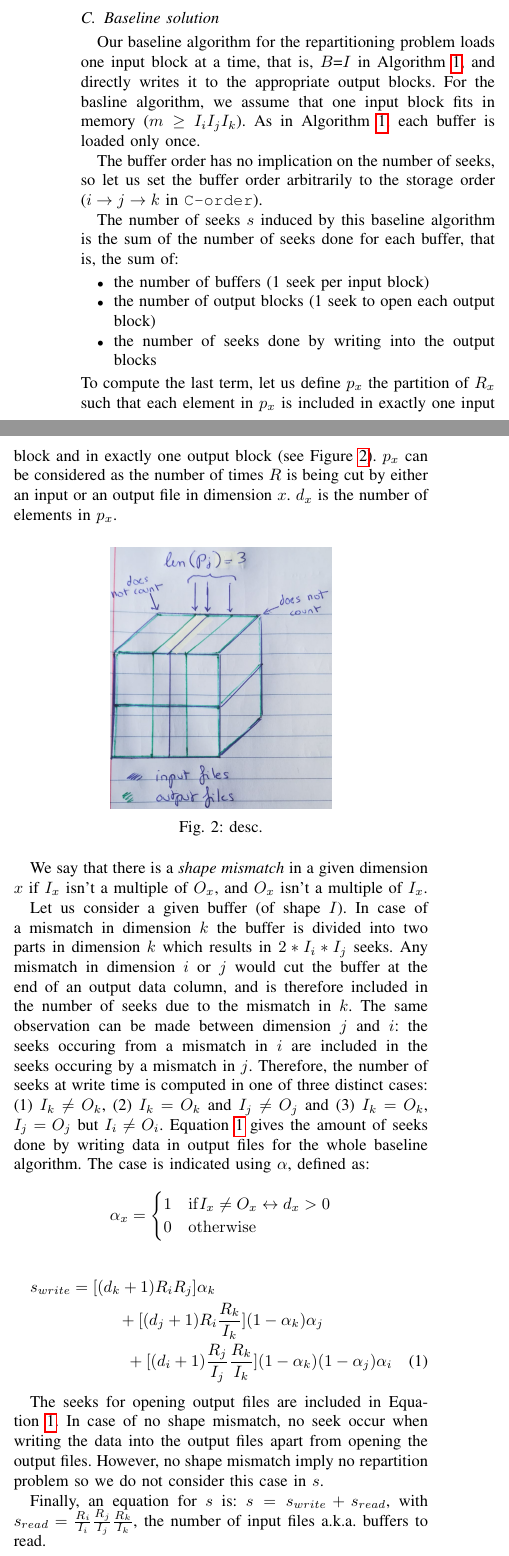
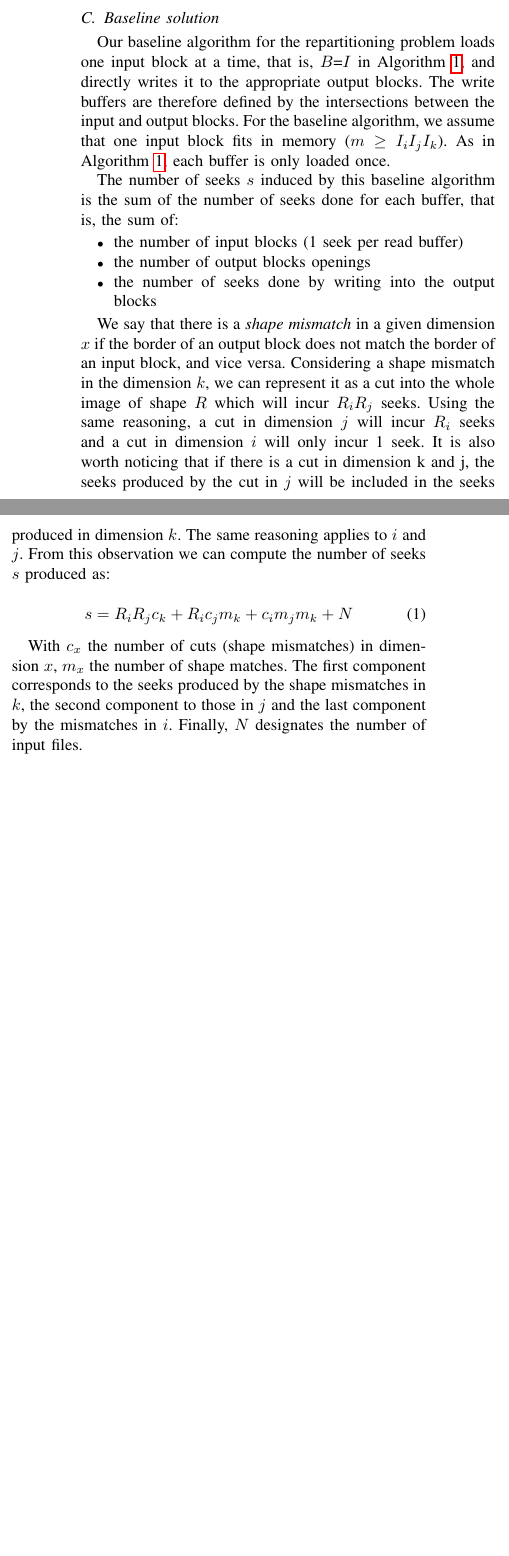
Before and after one commit to big-data-lab-team/paper-repartition, a LaTeX paper (algorithm_paper_v1.tex): two parts of the columns of page 3 of 13, joined at a grey line, cut so that both start at the same text, the shorter picture padded with empty space. Compiled offline with pdfLaTeX; a missing font is replaced by an installed copy or a similar font; a LaTeX package or settings file that is missing is left out.

Commit message:
baseline model paragraph re-written

```diff
--- a/algorithm_paper_v1.tex
+++ b/algorithm_paper_v1.tex
@@ -252,58 +252,39 @@ repartitioning task.
 \subsection{Baseline solution}
 
 Our baseline algorithm for the repartitioning problem loads one input block
-at a time, that is, $B$=$I$ in
-Algorithm~\ref{algo:generalrepartition}, and directly writes it to the appropriate output blocks.
-For the basline algorithm, we assume that one input block fits in memory ($m \geq I_iI_jI_k$).
-As in Algorithm~\ref{algo:generalrepartition}, each buffer is loaded only once.
-
-The buffer order has no implication on the number of seeks, so let us set the buffer order arbitrarily
-to the storage order ($i \rightarrow j \rightarrow k$ in \texttt{C-order}).
+at a time, that is, $B$=$I$ in Algorithm~\ref{algo:generalrepartition},
+and directly writes it to the appropriate output blocks.
+The write buffers are therefore defined by the intersections between the input
+and output blocks.
+For the baseline algorithm, we assume that one input block fits in memory ($m \geq I_iI_jI_k$).
+As in Algorithm~\ref{algo:generalrepartition}, each buffer is only loaded once.
 
 The number of seeks $s$ induced by this baseline algorithm is the
 sum of the number of seeks done for each buffer, that is, the sum of:
 \begin{itemize}
-  \item the number of buffers (1 seek per input block)
-  \item the number of output blocks (1 seek to open each output block)
+  \item the number of input blocks (1 seek per read buffer)
+  \item the number of output blocks openings
   \item the number of seeks done by writing into the output blocks
 \end{itemize}
-To compute the last term, let us define $p_x$ the partition of $R_x$
-such that each element in $p_x$ is included in exactly one input block and in
-exactly one output block (see Figure~\ref{fig:p}). $p_x$ can be considered as
-the number of times $R$ is being cut by either an input or an output file in
-dimension $x$. $d_x$ is the number of elements in $p_x$.
-\begin{figure}[h]
-  \centering
-  \includegraphics[scale=0.15]{./figures/new/p.jpeg}
-  \caption{desc.}
-  \label{fig:p}
-  \end{figure}
 
-We say that there is a \emph{shape mismatch} in a given dimension $x$ if $I_x$
-isn't a multiple of $O_x$, and $O_x$ isn't a multiple of $I_x$.
+We say that there is a \emph{shape mismatch} in a given dimension $x$ if the
+border of an output block does not match the border of an input block, and
+vice versa.
+Considering a shape mismatch in the dimension $k$, we can represent it as a cut
+into the whole image of shape $R$ which will incur $R_iR_j$ seeks. Using the
+same reasoning, a cut in dimension $j$ will incur $R_i$ seeks and a cut in
+dimension $i$ will only incur 1 seek.
+It is also worth noticing that if there is a cut in dimension k and j, the seeks
+produced by the cut in $j$ will be included in the seeks produced in dimension $k$.
+The same reasoning applies to $i$ and $j$.
+From this observation we can compute the number of seeks $s$ produced as:
 
-Let us consider a given buffer (of shape $I$). In case of a mismatch in
-dimension $k$ the buffer is divided into two parts in dimension $k$ which results
-in  $2*I_i*I_j$ seeks. Any mismatch in dimension $i$ or $j$ would cut the
-buffer at the end of an output data column, and is therefore included in
-the number of seeks due to the mismatch in $k$. The same observation can be made
-between dimension $j$ and $i$: the seeks occuring from a mismatch in $i$ are
-included in the seeks occuring by a mismatch in $j$. Therefore, the number of
-seeks at write time is computed in one of three distinct cases:
-(1) $I_k \neq O_k$, (2) $I_k = O_k$ and $I_j \neq O_j$ and (3) $I_k = O_k$,
-$I_j = O_j$ but $I_i \neq O_i$. Equation~\ref{eq:1} gives the amount of seeks
-done by writing data in output files for the whole baseline algorithm.
-The case is indicated using $\alpha$, defined as: \\
-$$\alpha_x = \begin{cases}
-   1 & \mathrm{if} I_x \neq O_x \leftrightarrow d_x > 0 \\
-   0 & \mathrm{otherwise}
-\end{cases}$$
+\begin{equation} \label{eq:1}
+s = R_i R_j c_k + R_i c_j m_k + c_i m_j m_k + N
+\end{equation}
 
-\begin{multline} \label{eq:1}
-s_{write} = [(d_k+1)R_iR_j]\alpha_k \\ + [(d_j+1)R_i\frac{R_k}{I_k}](1-\alpha_k)\alpha_j \\ + [(d_i+1)\frac{R_j}{I_j}\frac{R_k}{I_k}](1-\alpha_k)(1-\alpha_j)\alpha_i
-\end{multline}
+With $c_x$ the number of cuts (shape mismatches) in dimension $x$, $m_x$ the
+number of shape matches. The first component corresponds to the seeks produced
+by the shape mismatches in $k$, the second component to those in $j$ and the last
+component by the mismatches in $i$. Finally, $N$ designates the number of input files.
 
-The seeks for opening output files are included in Equation~\ref{eq:1}.
-In case of no shape mismatch, no seek occur when writing the data into the output
-files apart from opening the output files. However, no shape mismatch imply no
-repartition problem so we do not consider this case in $s$.
@@ -310,4 +297 @@ repartition problem so we do not consider this case in $s$.
 
-Finally, an equation for $s$ is: $s = s_{write} + s_{read}$,
-with $s_{read} = \frac{R_i}{I_i} \frac{R_j}{I_j} \frac{R_k}{I_k}$, the number of
-input files a.k.a. buffers to read.
@@ -329,3 +320,4 @@ input files a.k.a. buffers to read.
      \hline
    \end{tabular}
 
+   \label{tab:simseekmodel}
```
Also changed, not shown: algorithm_paper_v1.tex (76 more changed lines). Lines whose indentation alone changed are shown as unchanged.
